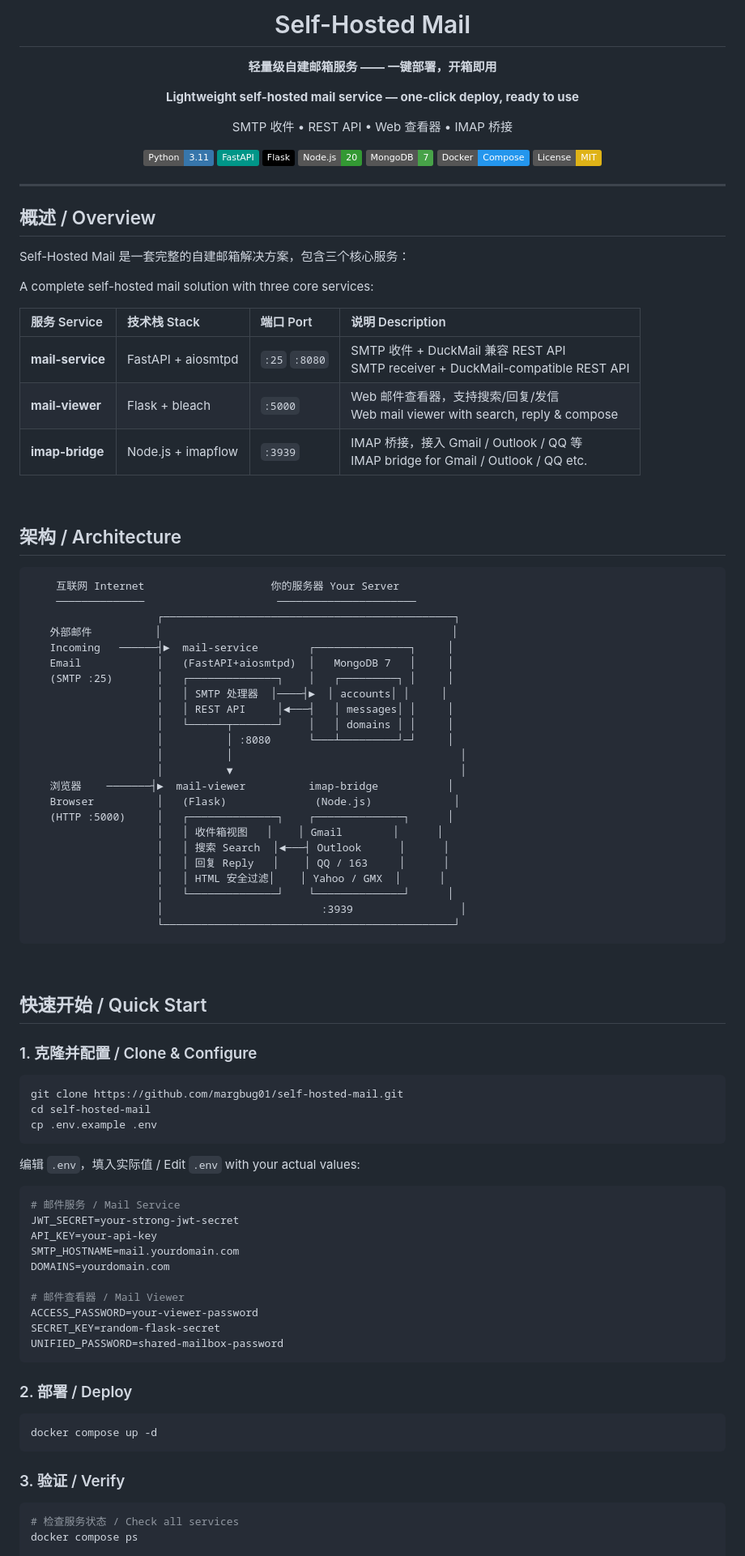
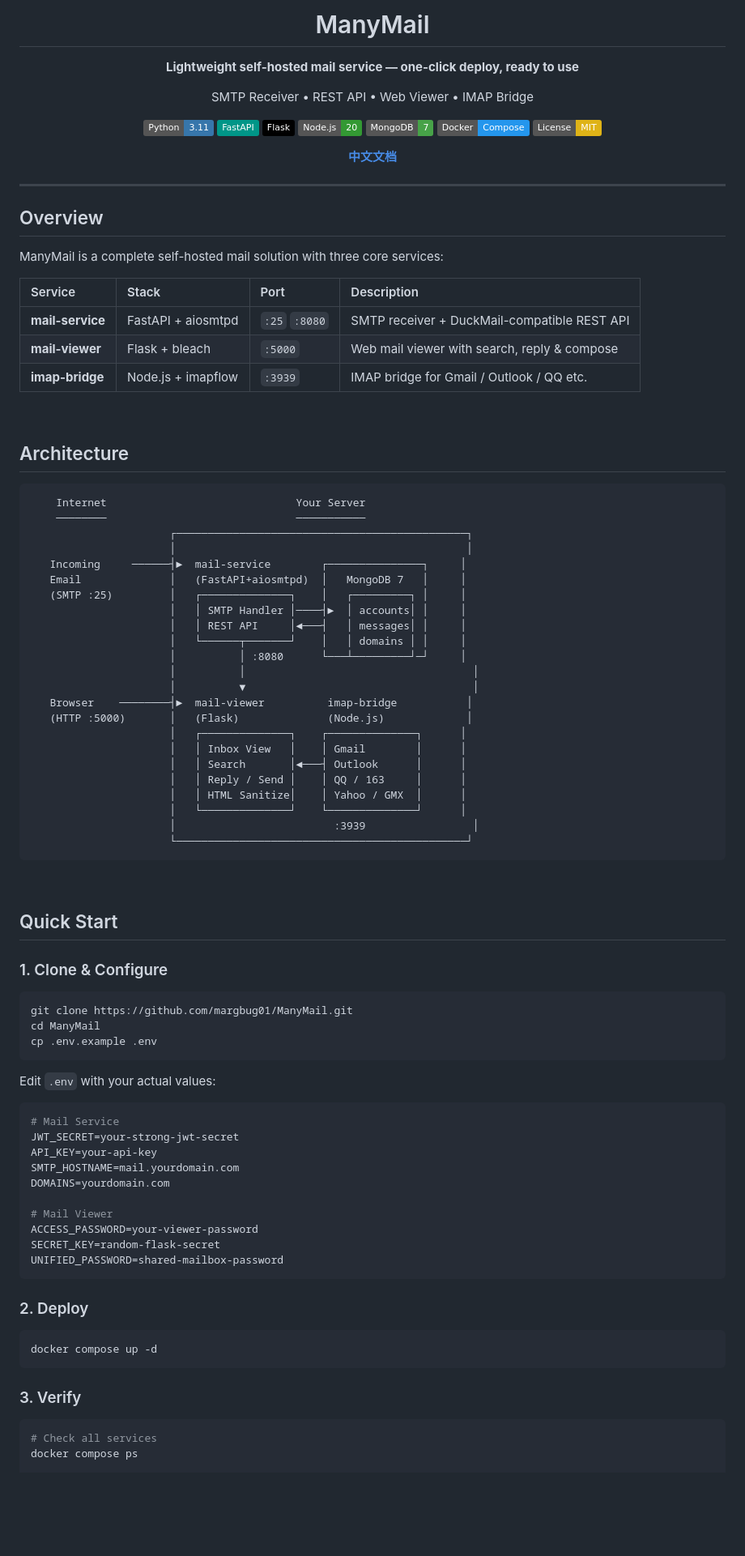
Before and after one commit to margbug01/ManyMail, a Markdown page: README.md, the part around one of its changes. Shown at 81% size. GitHub-like rendering; badges without logos; blank space fills up the shorter version.

````diff
--- a/README.md
+++ b/README.md
@@ -1,12 +1,10 @@
 <div align="center">
 
-# Self-Hosted Mail
-
-**轻量级自建邮箱服务 —— 一键部署，开箱即用**
+# ManyMail
 
 **Lightweight self-hosted mail service — one-click deploy, ready to use**
 
-SMTP 收件 &bull; REST API &bull; Web 查看器 &bull; IMAP 桥接
+SMTP Receiver &bull; REST API &bull; Web Viewer &bull; IMAP Bridge
 
 [![Python](https://img.shields.io/badge/Python-3.11-3776AB?logo=python&logoColor=white)](https://python.org)
 [![FastAPI](https://img.shields.io/badge/FastAPI-009688?logo=fastapi&logoColor=white)](https://fastapi.tiangolo.com)
@@ -16,88 +14,88 @@ SMTP 收件 &bull; REST API &bull; Web 查看器 &bull; IMAP 桥接
 [![Docker](https://img.shields.io/badge/Docker-Compose-2496ED?logo=docker&logoColor=white)](https://docs.docker.com/compose/)
 [![License: MIT](https://img.shields.io/badge/License-MIT-yellow.svg)](LICENSE)
 
+**[中文文档](README_CN.md)**
+
 ---
 
 </div>
 
-## 概述 / Overview
+## Overview
 
-Self-Hosted Mail 是一套完整的自建邮箱解决方案，包含三个核心服务：
+ManyMail is a complete self-hosted mail solution with three core services:
 
-A complete self-hosted mail solution with three core services:
-
-| 服务 Service | 技术栈 Stack | 端口 Port | 说明 Description |
-|:-------------|:-------------|:----------|:-----------------|
-| **mail-service** | FastAPI + aiosmtpd | `:25` `:8080` | SMTP 收件 + DuckMail 兼容 REST API<br>SMTP receiver + DuckMail-compatible REST API |
-| **mail-viewer** | Flask + bleach | `:5000` | Web 邮件查看器，支持搜索/回复/发信<br>Web mail viewer with search, reply & compose |
-| **imap-bridge** | Node.js + imapflow | `:3939` | IMAP 桥接，接入 Gmail / Outlook / QQ 等<br>IMAP bridge for Gmail / Outlook / QQ etc. |
+| Service | Stack | Port | Description |
+|:--------|:------|:-----|:------------|
+| **mail-service** | FastAPI + aiosmtpd | `:25` `:8080` | SMTP receiver + DuckMail-compatible REST API |
+| **mail-viewer** | Flask + bleach | `:5000` | Web mail viewer with search, reply & compose |
+| **imap-bridge** | Node.js + imapflow | `:3939` | IMAP bridge for Gmail / Outlook / QQ etc. |
 
 <br>
 
-## 架构 / Architecture
+## Architecture
 
 ```
-    互联网 Internet                    你的服务器 Your Server
-    ──────────────                     ──────────────────────
-                    ┌──────────────────────────────────────────────┐
-   外部邮件          │                                              │
-   Incoming   ──────┤►  mail-service        ┌───────────────┐     │
-   Email            │   (FastAPI+aiosmtpd)  │   MongoDB 7   │     │
-   (SMTP :25)       │   ┌──────────────┐    │   ┌─────────┐ │     │
-                    │   │ SMTP 处理器  │────┤►  │ accounts│ │     │
-                    │   │ REST API     │◄───┤   │ messages│ │     │
-                    │   └──────┬───────┘    │   │ domains │ │     │
-                    │          │ :8080      └───┴─────────┘─┘     │
-                    │          │                                    │
-                    │          ▼                                    │
-   浏览器    ───────┤►  mail-viewer          imap-bridge           │
-   Browser          │   (Flask)              (Node.js)             │
-   (HTTP :5000)     │   ┌──────────────┐    ┌──────────────┐      │
-                    │   │ 收件箱视图   │    │ Gmail        │      │
-                    │   │ 搜索 Search  │◄───┤ Outlook      │      │
-                    │   │ 回复 Reply   │    │ QQ / 163     │      │
-                    │   │ HTML 安全过滤│    │ Yahoo / GMX  │      │
-                    │   └──────────────┘    └──────────────┘      │
-                    │                         :3939                 │
-                    └──────────────────────────────────────────────┘
+    Internet                              Your Server
+    ────────                              ───────────
+                      ┌──────────────────────────────────────────────┐
+                      │                                              │
+   Incoming     ──────┤►  mail-service        ┌───────────────┐     │
+   Email              │   (FastAPI+aiosmtpd)  │   MongoDB 7   │     │
+   (SMTP :25)         │   ┌──────────────┐    │   ┌─────────┐ │     │
+                      │   │ SMTP Handler │────┤►  │ accounts│ │     │
+                      │   │ REST API     │◄───┤   │ messages│ │     │
+                      │   └──────┬───────┘    │   │ domains │ │     │
+                      │          │ :8080      └───┴─────────┘─┘     │
+                      │          │                                    │
+                      │          ▼                                    │
+   Browser    ────────┤►  mail-viewer          imap-bridge           │
+   (HTTP :5000)       │   (Flask)              (Node.js)             │
+                      │   ┌──────────────┐    ┌──────────────┐      │
+                      │   │ Inbox View   │    │ Gmail        │      │
+                      │   │ Search       │◄───┤ Outlook      │      │
+                      │   │ Reply / Send │    │ QQ / 163     │      │
+                      │   │ HTML Sanitize│    │ Yahoo / GMX  │      │
+                      │   └──────────────┘    └──────────────┘      │
+                      │                         :3939                 │
+                      └──────────────────────────────────────────────┘
 ```
 
 <br>
 
-## 快速开始 / Quick Start
+## Quick Start
 
-### 1. 克隆并配置 / Clone & Configure
+### 1. Clone & Configure
 
 ```bash
-git clone https://github.com/margbug01/self-hosted-mail.git
-cd self-hosted-mail
+git clone https://github.com/margbug01/ManyMail.git
+cd ManyMail
 cp .env.example .env
 ```
 
-编辑 `.env`，填入实际值 / Edit `.env` with your actual values:
+Edit `.env` with your actual values:
 
 ```env
-# 邮件服务 / Mail Service
+# Mail Service
 JWT_SECRET=your-strong-jwt-secret
 API_KEY=your-api-key
 SMTP_HOSTNAME=mail.yourdomain.com
 DOMAINS=yourdomain.com
 
-# 邮件查看器 / Mail Viewer
+# Mail Viewer
 ACCESS_PASSWORD=your-viewer-password
 SECRET_KEY=random-flask-secret
 UNIFIED_PASSWORD=shared-mailbox-password
 ```
 
-### 2. 部署 / Deploy
+### 2. Deploy
 
 ```bash
 docker compose up -d
 ```
 
-### 3. 验证 / Verify
+### 3. Verify
 
 ```bash
-# 检查服务状态 / Check all services
+# Check all services
 docker compose ps
 
````
Also changed, not shown: other parts of README.md (+54 -59 lines), README_CN.md (added, +256 -0 lines).
